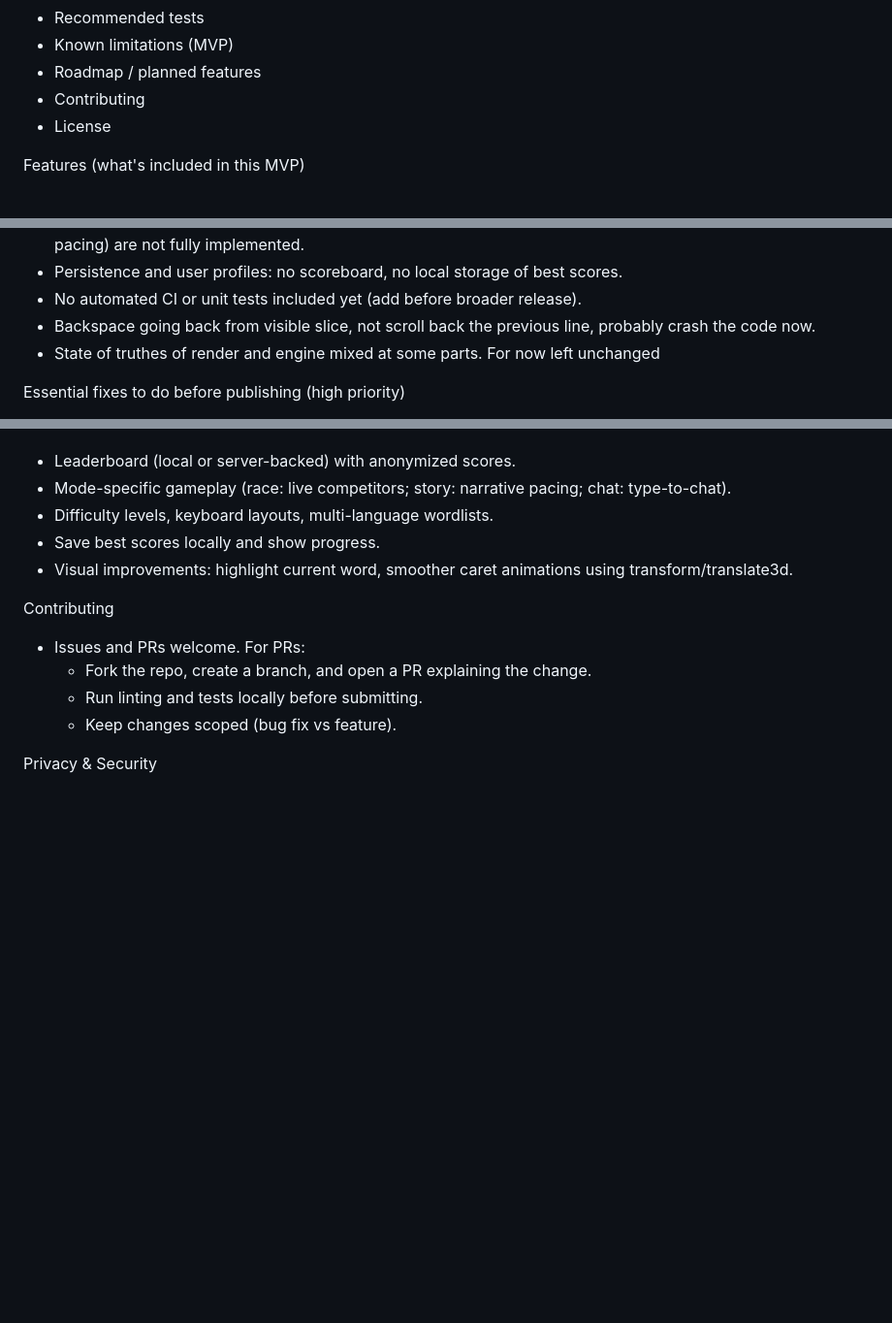
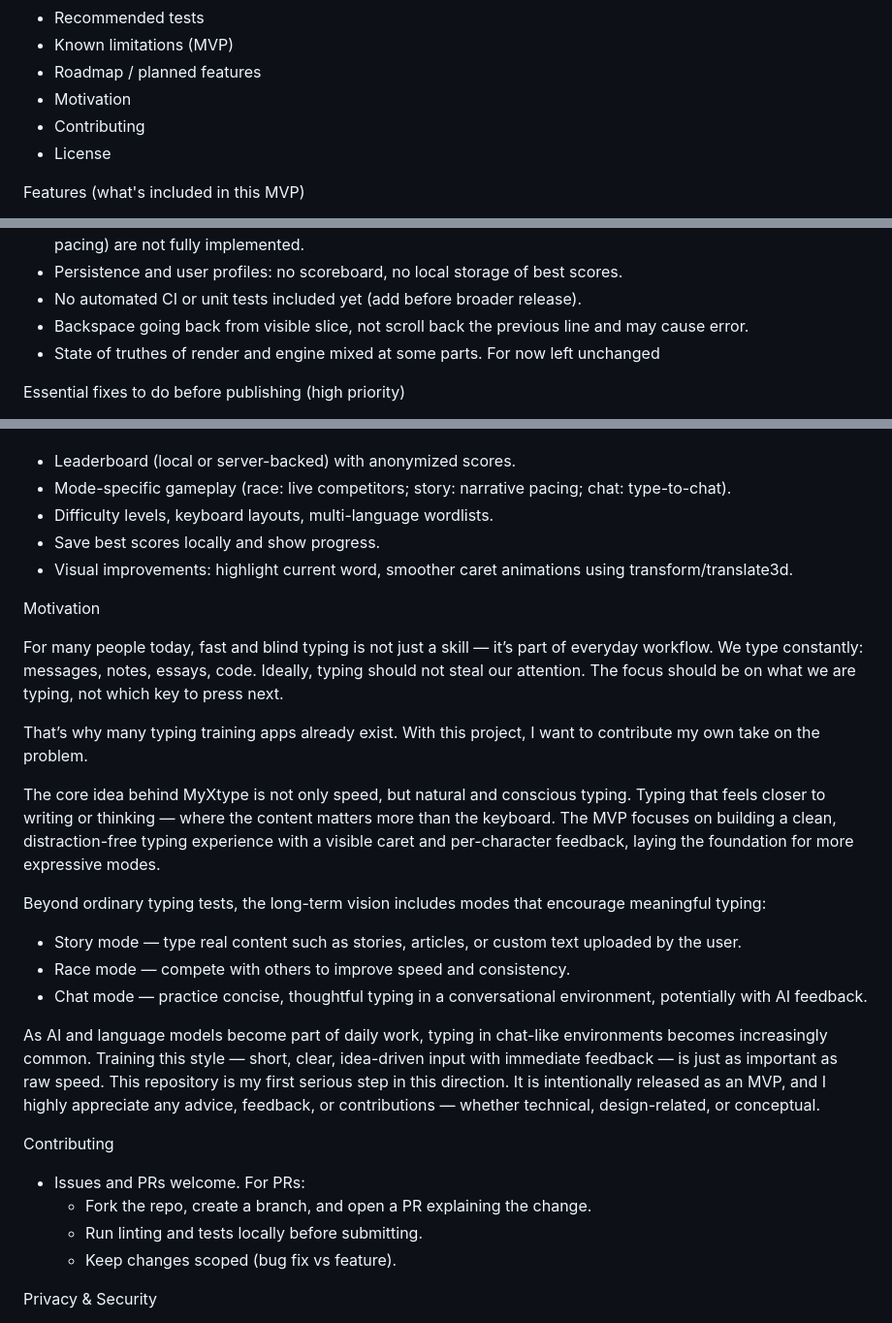
Before and after one commit to MyXtreme/MyXtype-MVP, a Markdown page: README.md, 3 parts joined by grey strips. Shown at 97% size. Rendered like a GitHub page; blank space fills up the shorter version.

Commit message:
Add motivation section to README
Added a new section on motivation explaining the purpose and vision of the MyXtype project.

```diff
--- a/README.md
+++ b/README.md
@@ -19,6 +19,7 @@ Table of contents
 - Recommended tests
 - Known limitations (MVP)
 - Roadmap / planned features
+- Motivation
 - Contributing
 - License
 
@@ -86,7 +87,7 @@ Known limitations (intentional MVP decisions)
 - Modes: story / race / chat scaffolds currently re-use classic rendering; mode-specific behaviors (scoring, pacing) are not fully implemented.
 - Persistence and user profiles: no scoreboard, no local storage of best scores.
 - No automated CI or unit tests included yet (add before broader release).
-- Backspace going back from visible slice, not scroll back the previous line, probably crash the code now.
+- Backspace going back from visible slice, not scroll back the previous line and may cause error.
 - State of truthes of render and engine mixed at some parts. For now left unchanged
 
 Essential fixes to do before publishing (high priority)
@@ -117,6 +118,22 @@ Roadmap / suggested next features (post-MVP)
 - Save best scores locally and show progress.
 - Visual improvements: highlight current word, smoother caret animations using transform/translate3d.
 
+Motivation
+
+For many people today, fast and blind typing is not just a skill — it’s part of everyday workflow. We type constantly: messages, notes, essays, code. Ideally, typing should not steal our attention. The focus should be on what we are typing, not which key to press next.
+
+That’s why many typing training apps already exist. With this project, I want to contribute my own take on the problem.
+
+The core idea behind MyXtype is not only speed, but natural and conscious typing. Typing that feels closer to writing or thinking — where the content matters more than the keyboard. The MVP focuses on building a clean, distraction-free typing experience with a visible caret and per-character feedback, laying the foundation for more expressive modes.
+
+Beyond ordinary typing tests, the long-term vision includes modes that encourage meaningful typing:
+- Story mode — type real content such as stories, articles, or custom text uploaded by the user.
+- Race mode — compete with others to improve speed and consistency.
+- Chat mode — practice concise, thoughtful typing in a conversational environment, potentially with AI feedback.
+
+As AI and language models become part of daily work, typing in chat-like environments becomes increasingly common. Training this style — short, clear, idea-driven input with immediate feedback — is just as important as raw speed.
+This repository is my first serious step in this direction. It is intentionally released as an MVP, and I highly appreciate any advice, feedback, or contributions — whether technical, design-related, or conceptual.
+
 Contributing
 - Issues and PRs welcome. For PRs:
   - Fork the repo, create a branch, and open a PR explaining the change.
```
